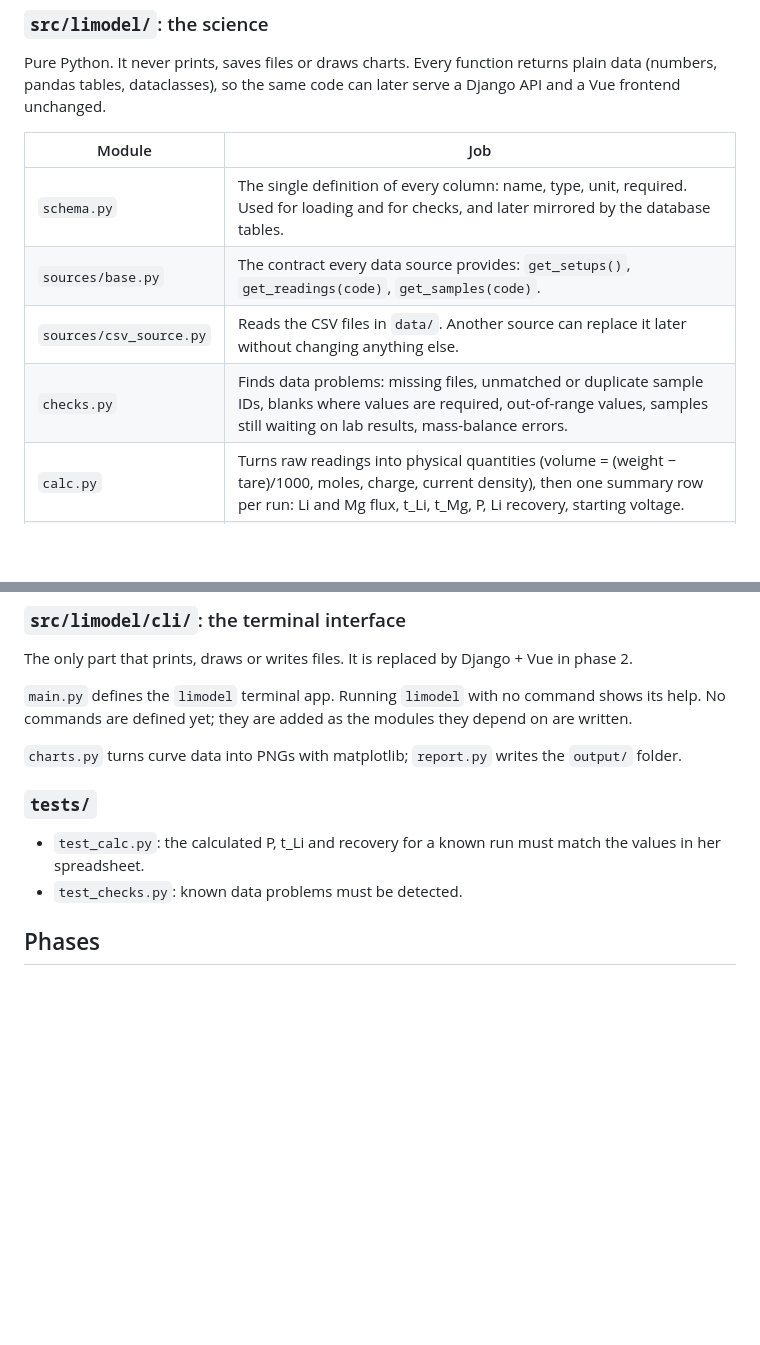
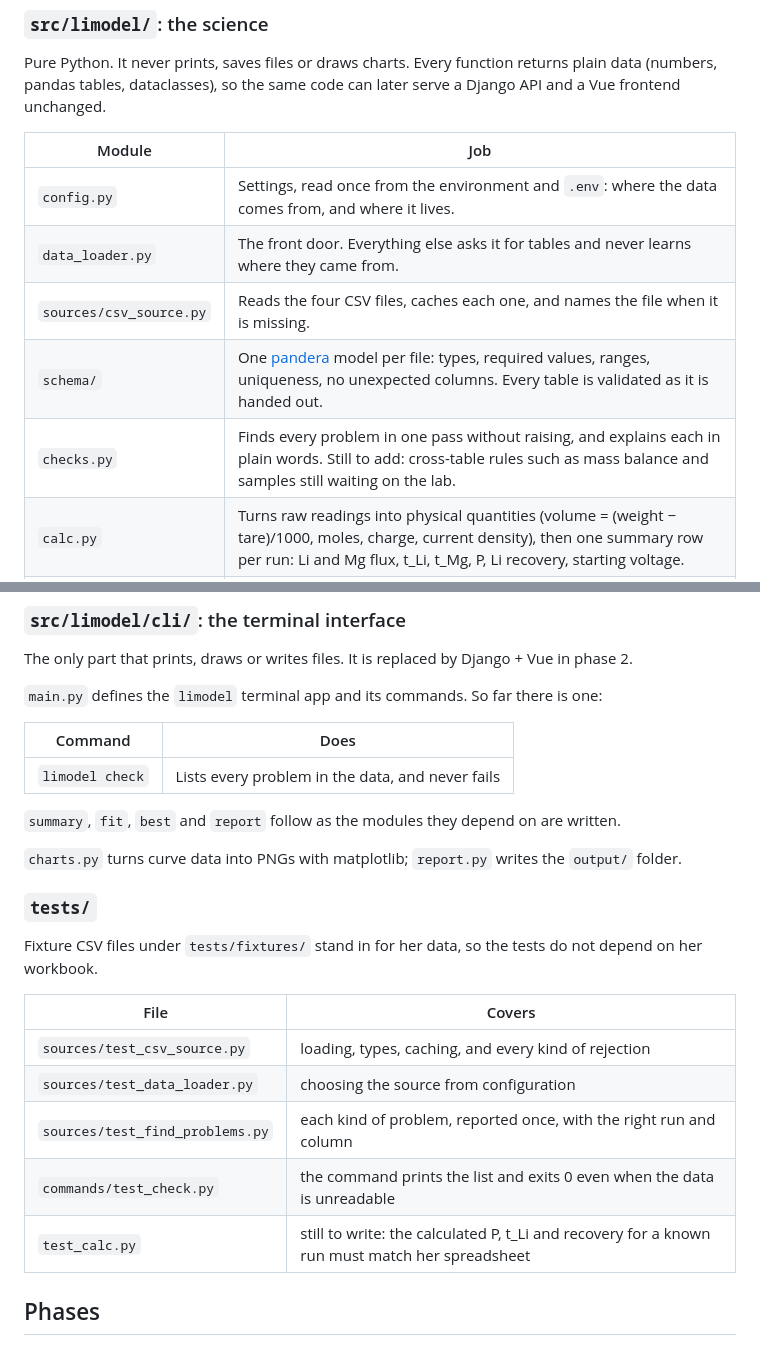
Before and after one commit to sureshhemal/limodel, a Markdown page: README.md, 2 parts joined by grey strips. Rendered like a GitHub page; blank space fills up the shorter version.

```diff
--- a/README.md
+++ b/README.md
@@ -150,10 +171,11 @@ Pure Python. It never prints, saves files or draws charts. Every function return
 
 | Module | Job |
 |---|---|
-| `schema.py` | The single definition of every column: name, type, unit, required. Used for loading and for checks, and later mirrored by the database tables. |
-| `sources/base.py` | The contract every data source provides: `get_setups()`, `get_readings(code)`, `get_samples(code)`. |
-| `sources/csv_source.py` | Reads the CSV files in `data/`. Another source can replace it later without changing anything else. |
-| `checks.py` | Finds data problems: missing files, unmatched or duplicate sample IDs, blanks where values are required, out-of-range values, samples still waiting on lab results, mass-balance errors. |
+| `config.py` | Settings, read once from the environment and `.env`: where the data comes from, and where it lives. |
+| `data_loader.py` | The front door. Everything else asks it for tables and never learns where they came from. |
+| `sources/csv_source.py` | Reads the four CSV files, caches each one, and names the file when it is missing. |
+| `schema/` | One [pandera](https://pandera.readthedocs.io) model per file: types, required values, ranges, uniqueness, no unexpected columns. Every table is validated as it is handed out. |
+| `checks.py` | Finds every problem in one pass without raising, and explains each in plain words. Still to add: cross-table rules such as mass balance and samples still waiting on the lab. |
 | `calc.py` | Turns raw readings into physical quantities (volume = (weight − tare)/1000, moles, charge, current density), then one summary row per run: Li and Mg flux, t_Li, t_Mg, P, Li recovery, starting voltage. |
 | `fit.py` | Fits the second-order polynomials for P, Li recovery and starting voltage (inputs: current density and Mg/Li ratio; one model per membrane). Reports R², RMSE and cross-validation error. |
 | `best_setup.py` | For each membrane and Mg/Li ratio, scans current density within the tested range, drops settings that break the voltage or recovery gates, and returns the one with the highest P, together with the curve points. |
@@ -162,14 +184,27 @@ Pure Python. It never prints, saves files or draws charts. Every function return
 
 The only part that prints, draws or writes files. It is replaced by Django + Vue in phase 2.
 
-`main.py` defines the `limodel` terminal app. Running `limodel` with no command shows its help. No commands are defined yet; they are added as the modules they depend on are written.
+`main.py` defines the `limodel` terminal app and its commands. So far there is one:
+
+| Command | Does |
+|---|---|
+| `limodel check` | Lists every problem in the data, and never fails |
+
+`summary`, `fit`, `best` and `report` follow as the modules they depend on are written.
 
 `charts.py` turns curve data into PNGs with matplotlib; `report.py` writes the `output/` folder.
 
 ### `tests/`
 
-- `test_calc.py`: the calculated P, t_Li and recovery for a known run must match the values in her spreadsheet.
-- `test_checks.py`: known data problems must be detected.
+Fixture CSV files under `tests/fixtures/` stand in for her data, so the tests do not depend on her workbook.
+
+| File | Covers |
+|---|---|
+| `sources/test_csv_source.py` | loading, types, caching, and every kind of rejection |
+| `sources/test_data_loader.py` | choosing the source from configuration |
+| `sources/test_find_problems.py` | each kind of problem, reported once, with the right run and column |
+| `commands/test_check.py` | the command prints the list and exits 0 even when the data is unreadable |
+| `test_calc.py` | still to write: the calculated P, t_Li and recovery for a known run must match her spreadsheet |
 
 ## Phases
 
```
Also changed, not shown: other parts of README.md (+37 -16 lines).
